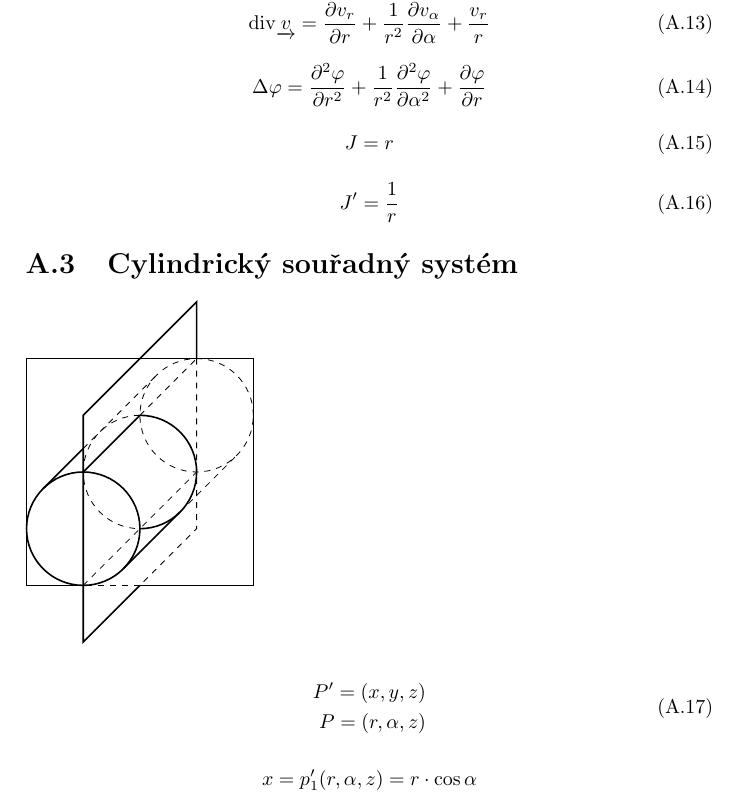
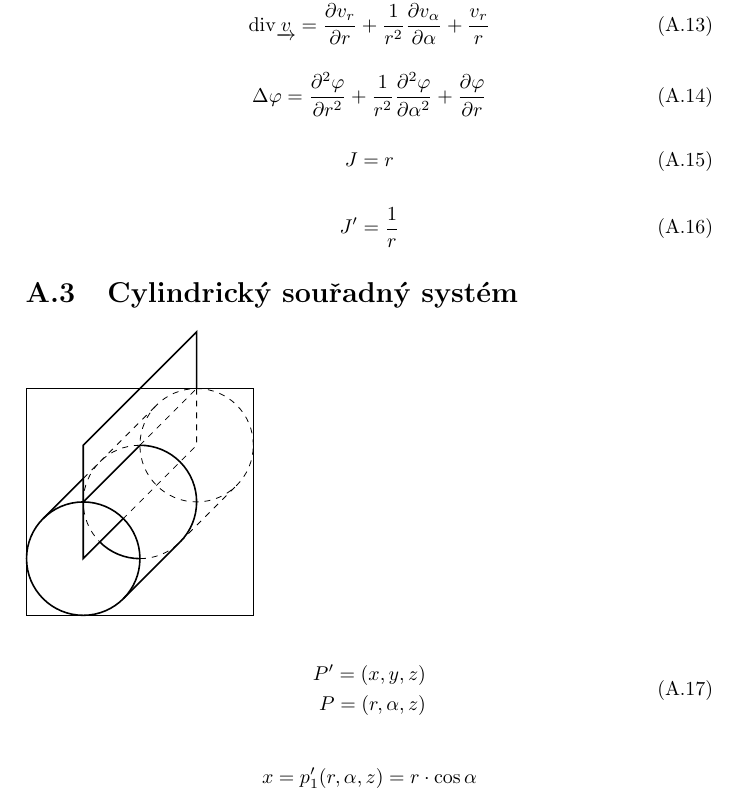
Before and after one commit to LezakPetr/poisson, a LaTeX thesis (poisson.tex, which reads ap_souradne_systemy.tex): part of page 81 of 85, cut so that both start at the same text. Compiled offline with pdfLaTeX.

Commit message:
Opraven obrazek u cylindrickeho souradneho systemu

```diff
--- a/ap_souradne_systemy.tex
+++ b/ap_souradne_systemy.tex
@@ -200,23 +200,24 @@ J' = \frac{1}{r}
 \begin{tikzpicture}
 
 % Rovina XY
-\draw[thick] (-1, -2) -- (-2, -2) -- (-2, 2) -- (2, 2) -- (2, -2) -- (0, -2);
-\draw[dashed] (0, -2) -- (-1, -2);
+\draw[thick] (-1, -2) -- (-2, -2) -- (-2, 2) -- (2, 2) -- (2, -2) -- (-1, -2);
 
 % Rovina YZ
-\draw[thick] (0, -2) -- (-1, -3) -- (-1, 1) -- (1, 3) -- (1, 2);
-\draw[dashed] (1, 2) -- (1, -1) -- (0, -2);
+\draw[thick] (-1 + 0.70711, -1 + 0.70711) -- (-1, -1) -- (-1, 1) -- (1, 3) -- (1, 2);
+\draw[dashed] (1, 2) -- (1, 1) -- (-1 + 0.70711, -1 + 0.70711);
 
 % Valec
 \draw[thick] (-1, -1) circle(1);
-\draw[thick] (0, -1) arc(-90:90:1);
-\draw[dashed] (0, 1) arc(90:270:1);
+
+\draw[thick] (0.70711, -0.70711) arc(-45:90:1);
+\draw[dashed] (0, 1) arc(90:225:1);
+\draw[thick] (-0.70711, -0.70711) arc(225:270:1);
+\draw[dashed] (0, -1) arc(-90:-45:1);
+
 \draw[dashed] (1, 1) circle(1);
 
 \draw[thick] (-1, 0) -- (0, 1);
 \draw[dashed] (0, 1) -- (1, 2);
-
-\draw[dashed] (-1, -2) -- (1, 0);
 
 \draw[thick] (-1 + 0.70711, -1 - 0.70711) -- (0.70711, -0.70711);
 \draw[dashed] (0.70711, -0.70711) -- (1 + 0.70711, 1 - 0.70711);
```
